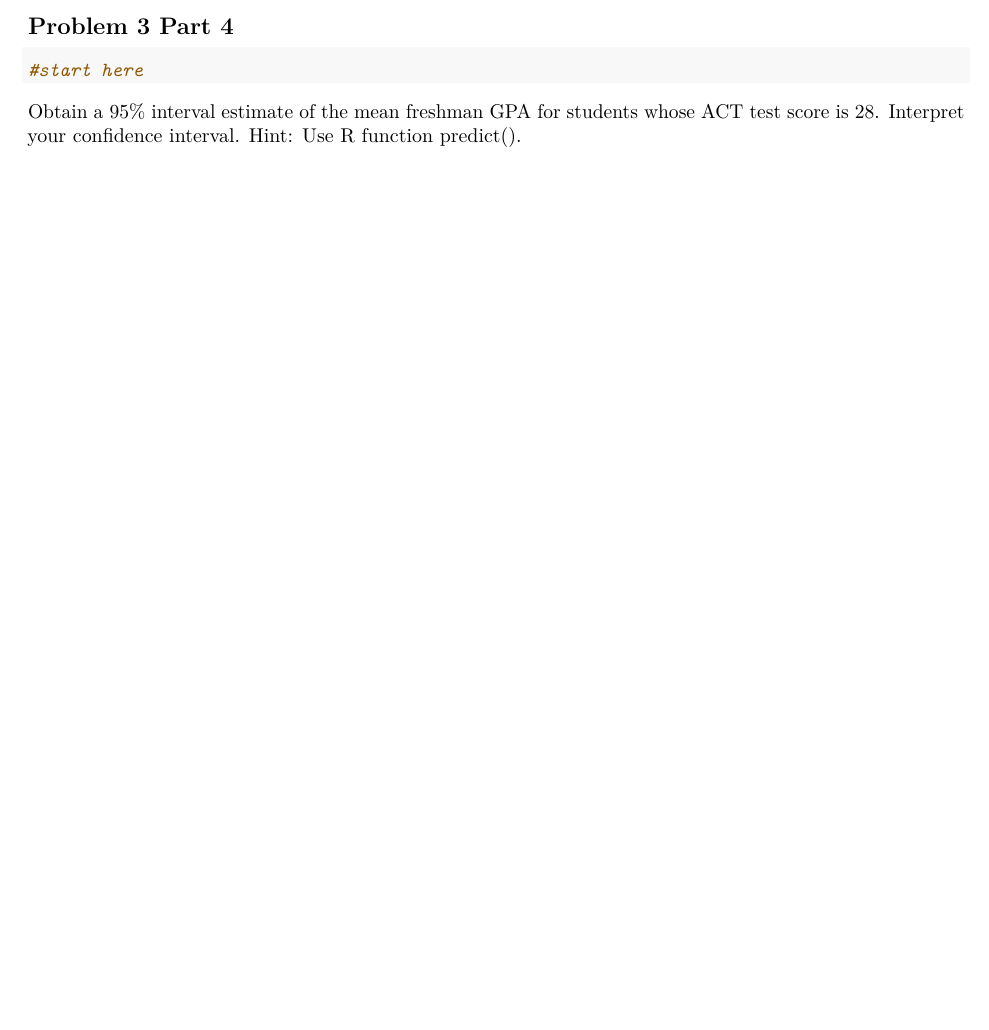
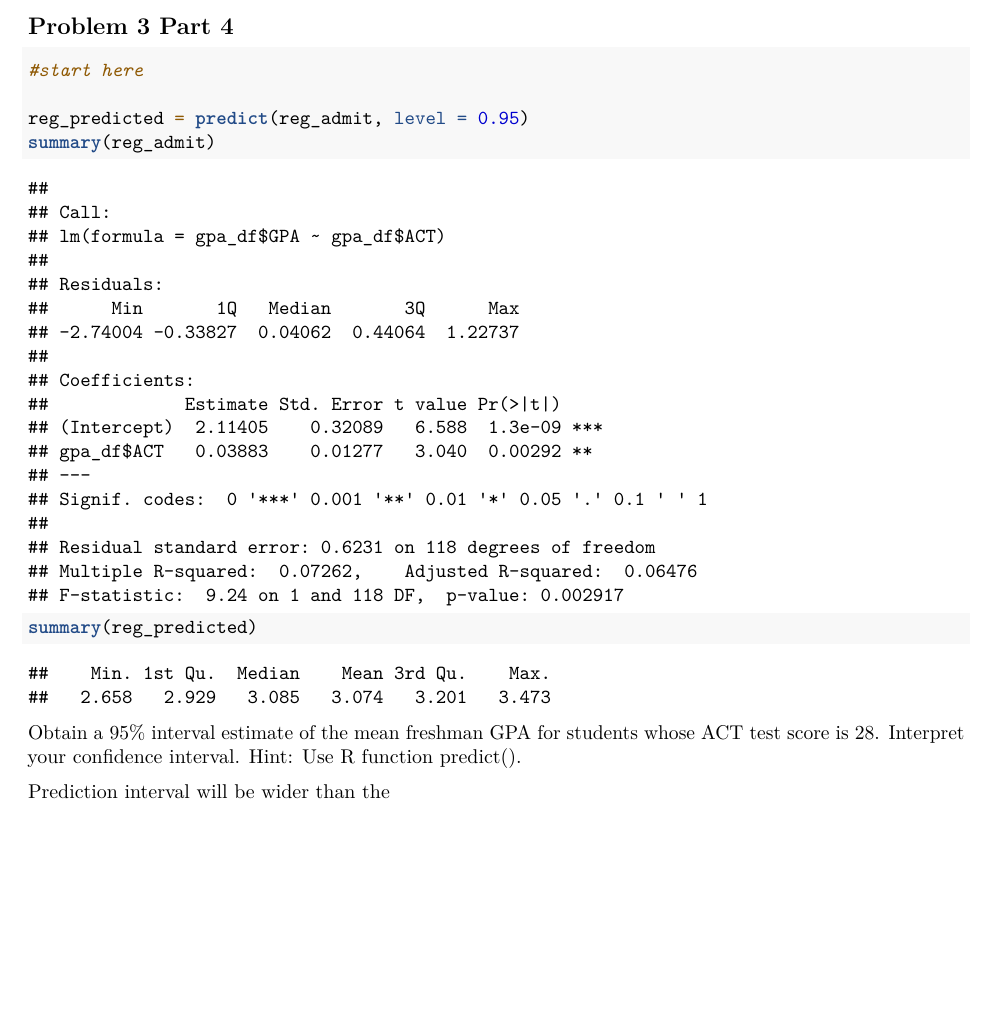
Before and after one commit to EmilHafeez/p8130_hw5_eh2928, an R Markdown document (p8130_hw5_eh228.Rmd): part of page 6 of 6, cut so that both start at the same text, the shorter picture padded with empty space. Rendered offline with R 4.5, knitr and Pandoc, then LaTeX, with nearby package versions.

Commit message:
working through 3.4

````diff
--- a/p8130_hw5_eh228.Rmd
+++ b/p8130_hw5_eh228.Rmd
@@ -144,7 +144,16 @@ In our context, the 95% confidence interval for the true slope is equal to \(0.0
 
 ```{r}
 #start here
+
+reg_predicted = predict(reg_admit, level = 0.95)
+summary(reg_admit)
+summary(reg_predicted)
+
 ```
 
 Obtain a 95% interval estimate of the mean freshman GPA for students whose ACT test score
 is 28. Interpret your confidence interval. Hint: Use R function predict().
+
+
+
+Prediction interval will be wider than the
````
Also changed, not shown: p8130_hw5_eh228.pdf.
